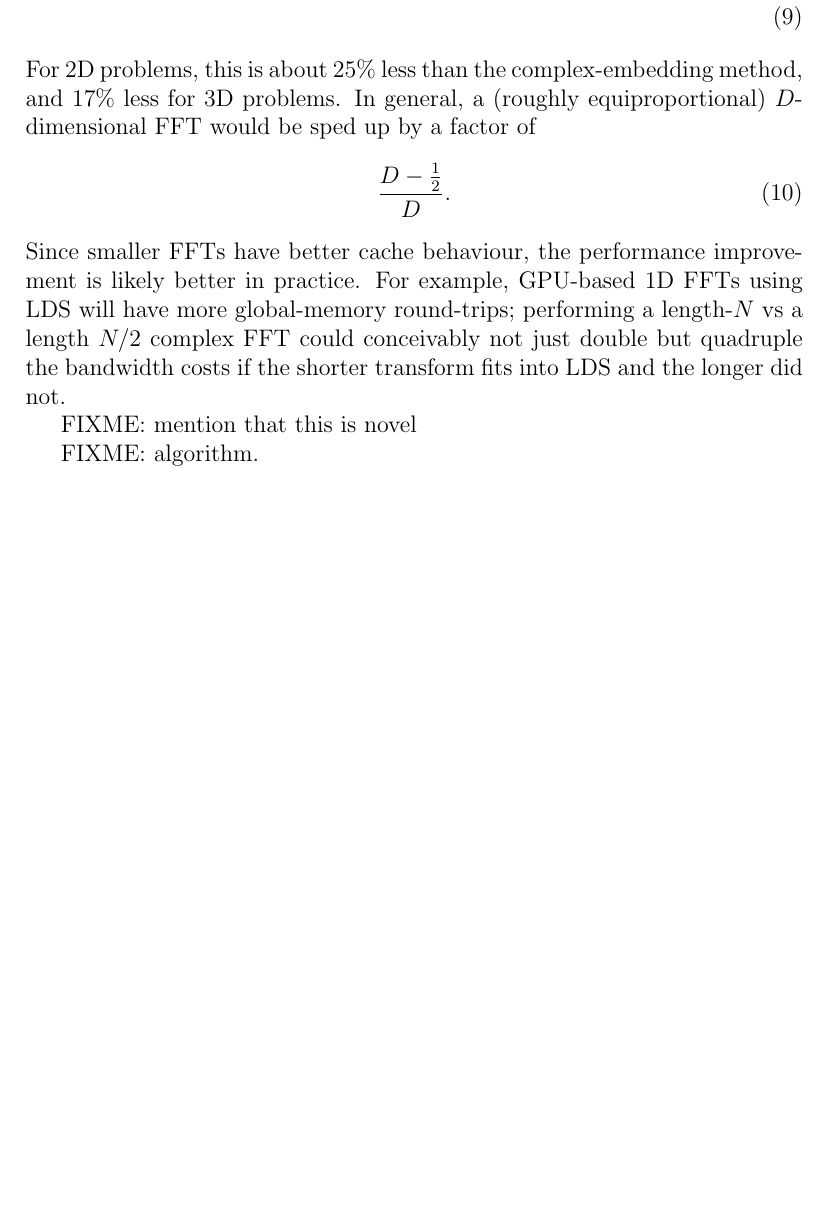
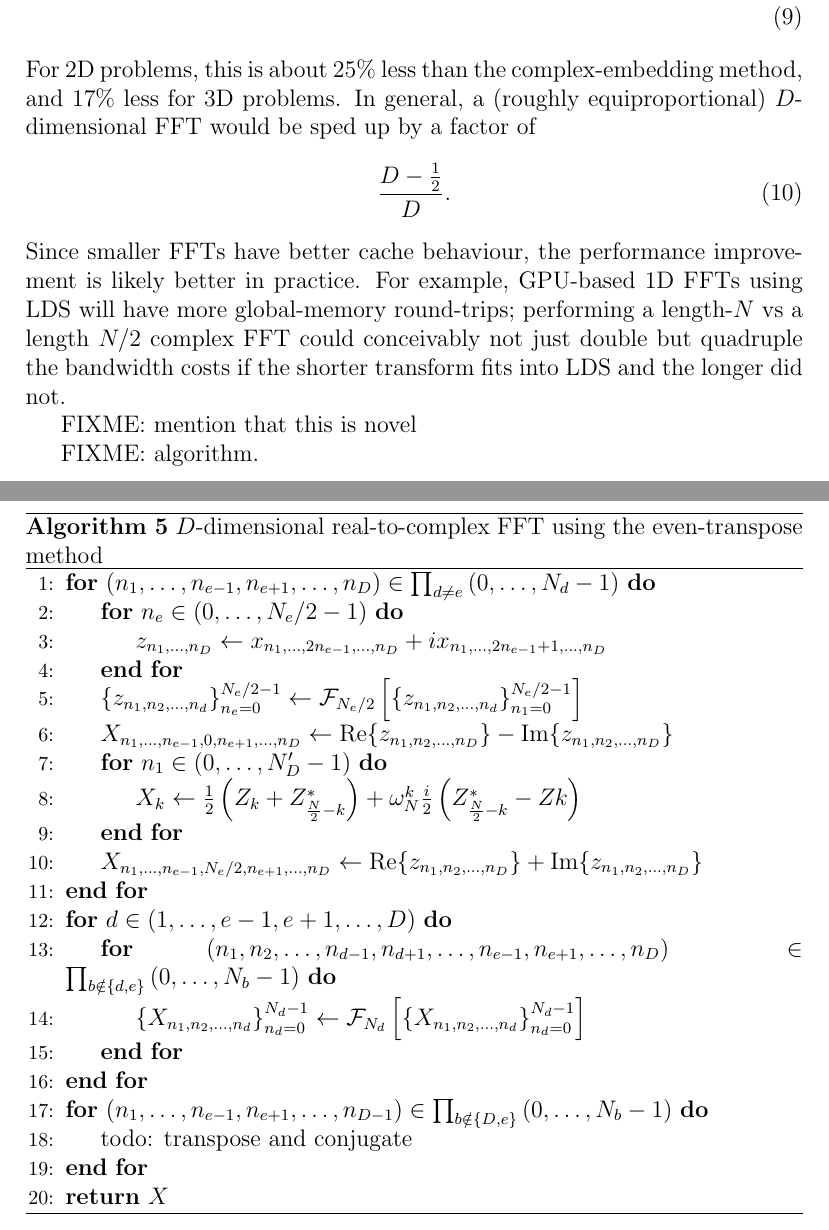
Before and after one commit to faraaz-bot/memory-testing, a LaTeX document (docs/real/treven/treven.tex): part of page 6 of 6 before the commit and two parts of pages 6 and 7 of 7 after it, the two joined at a grey line, cut so that both start at the same text, the shorter picture padded with empty space. Compiled offline with pdfLaTeX.

Commit message:
more treven

```diff
--- a/docs/real/treven/treven.tex
+++ b/docs/real/treven/treven.tex
@@ -299,6 +299,36 @@ length-$N$ vs a length $N/2$ complex FFT could conceivably not just
 double but quadruple the bandwidth costs if the shorter transform fits
 into LDS and the longer did not.
 
+\begin{algorithm}
+  \caption{$D$-dimensional real-to-complex FFT using the even-transpose method}\label{DFFTold}
+  \begin{algorithmic}[1]
+    \For{$\left(n_1,\dots,n_{e-1},n_{e+1}, \dots, n_{D}\right) \in \prod_{d\neq{}e}\left(0,\dots,N_d-1\right)$}
+    \For{$n_e \in \left(0,\dots,N_e/2-1\right)$}
+    \State $z_{n_1,\dots,n_D} \gets x_{n_1,\dots,2n_{e-1},\dots,n_D} + i x_{n_1,\dots,2n_{e-1}+1,\dots,n_D}$
+    \EndFor
+    \State $\left\{z_{n_1,n_2,\dots,n_d}\right\}_{n_e=0}^{N_e/2-1}
+    \gets \Four_{N_e/2}\left[\left\{z_{n_1,n_2,\dots,n_d}\right\}_{n_1=0}^{N_e/2-1}\right]$
+    \State $X_{n_1,\dots,n_{e-1},0,n_{e+1},\dots,n_D} \gets \Re{z_{n_1,n_2,\dots,n_D}} - \Im{z_{n_1,n_2,\dots,n_D}}$
+    \For{$n_1 \in \left(0,\dots,N_D'-1\right)$}
+    \State $X_k \gets \frac{1}{2} \left(Z_k + Z_{\frac{N}{2}-k}^*\right)
+    + \omega_N^k \frac{i}{2} \left(Z_{\frac{N}{2}-k}^* - Z_{}k\right)$
+    \EndFor
+    \State $X_{n_1,\dots,n_{e-1},N_e/2,n_{e+1},\dots,n_D} \gets \Re{z_{n_1,n_2,\dots,n_D}} + \Im{z_{n_1,n_2,\dots,n_D}}$
+    \EndFor
+    \For{$d \in \left(1, \dots, e-1, e+1, \dots, D\right)$}
+    \For{$\left(n_1, n_2, \dots, n_{d-1}, n_{d+1}, \dots, n_{e-1}, n_{e+1}, \dots,n_D \right) \in
+      \prod_{b\notin{}\{d,e\}} \left(0,\dots,N_b-1 \right)$}
+    \State $\left\{X_{n_1,n_2,\dots,n_d}\right\}_{n_d=0}^{N_d-1}
+    \gets \Four_{N_d}\left[\left\{X_{n_1,n_2,\dots,n_d}\right\}_{n_d=0}^{N_d-1}\right]$
+    \EndFor
+    \EndFor
+    \For{$\left(n_1, \dots, n_{e-1}, n_{e+1}, \dots,n_{D-1} \right) \in
+      \prod_{b\notin{}\{D,e\}} \left(0,\dots,N_b-1 \right)$}
+    \State todo: transpose and conjugate
+    \EndFor
+    \State \textbf{return} $X$
+  \end{algorithmic}
+\end{algorithm}
 
 
 FIXME: mention that this is novel
```
